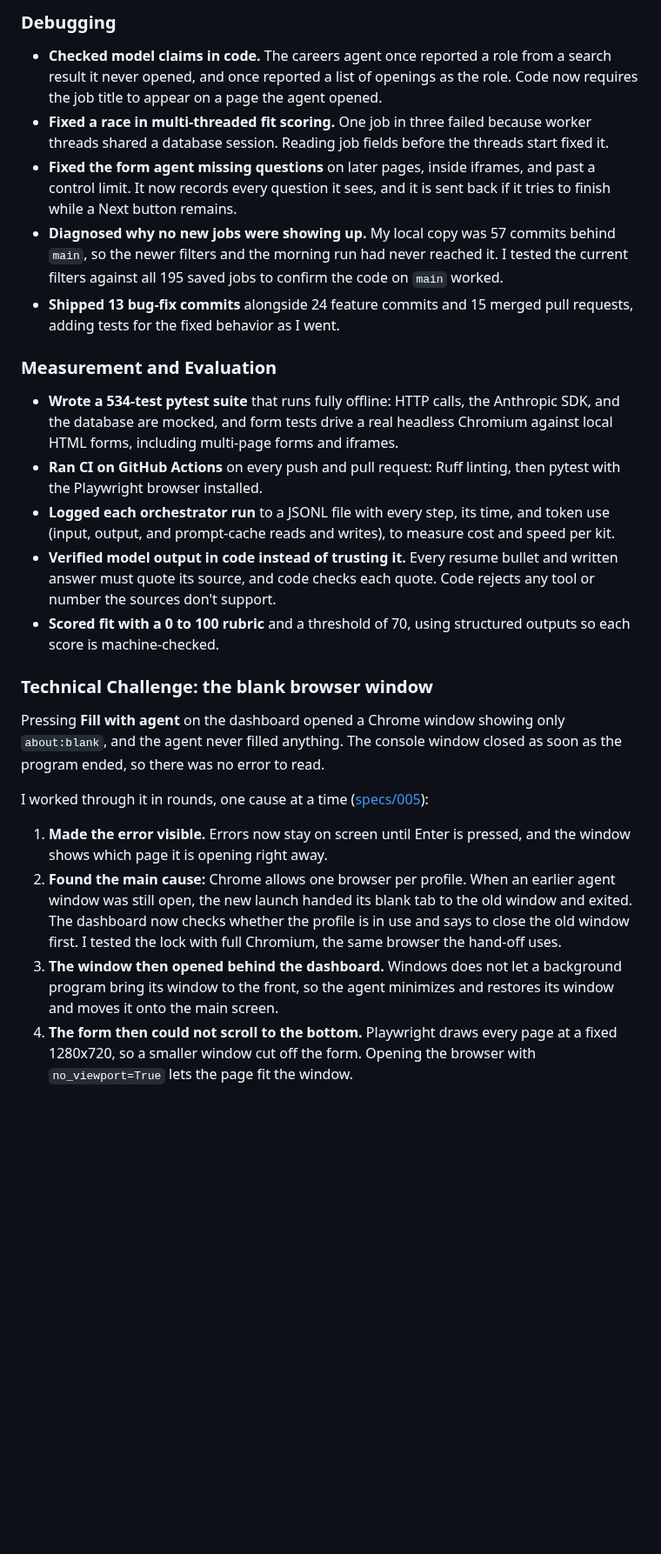
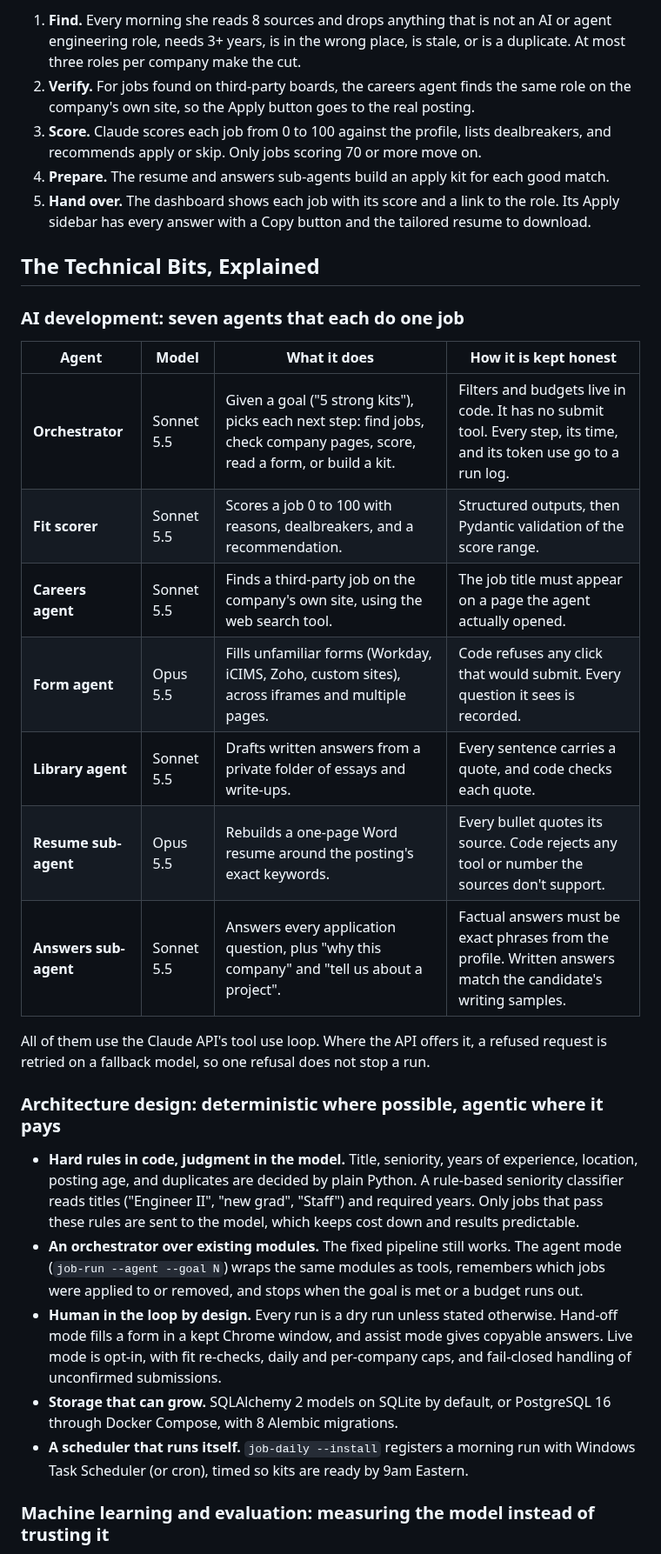
Before and after one commit to armita-jamshidi/Apply_Auto, a Markdown page: README.md, the part around one of its changes. Shown at 87% size. GitHub-like rendering; blank space fills up the shorter version.

```diff
--- a/README.md
+++ b/README.md
@@ -61,54 +62,50 @@ repository and from my local job database.
 
-### Debugging
+1. **Find.** Every morning she reads 8 sources and drops anything that is not an AI or
+   agent engineering role, needs 3+ years, is in the wrong place, is stale, or is a
+   duplicate. At most three roles per company make the cut.
+2. **Verify.** For jobs found on third-party boards, the careers agent finds the same role
+   on the company's own site, so the Apply button goes to the real posting.
+3. **Score.** Claude scores each job from 0 to 100 against the profile, lists dealbreakers,
+   and recommends apply or skip. Only jobs scoring 70 or more move on.
+4. **Prepare.** The resume and answers sub-agents build an apply kit for each good match.
+5. **Hand over.** The dashboard shows each job with its score and a link to the role. Its
+   Apply sidebar has every answer with a Copy button and the tailored resume to download.
 
-- **Checked model claims in code.** The careers agent once reported a role from a search
-  result it never opened, and once reported a list of openings as the role. Code now
-  requires the job title to appear on a page the agent opened.
-- **Fixed a race in multi-threaded fit scoring.** One job in three failed because worker
-  threads shared a database session. Reading job fields before the threads start fixed it.
-- **Fixed the form agent missing questions** on later pages, inside iframes, and past a
-  control limit. It now records every question it sees, and it is sent back if it tries to
-  finish while a Next button remains.
-- **Diagnosed why no new jobs were showing up.** My local copy was 57 commits behind `main`,
-  so the newer filters and the morning run had never reached it. I tested the current
-  filters against all 195 saved jobs to confirm the code on `main` worked.
-- **Shipped 13 bug-fix commits** alongside 24 feature commits and 15 merged pull requests,
-  adding tests for the fixed behavior as I went.
+## The Technical Bits, Explained
 
-### Measurement and Evaluation
+### AI development: seven agents that each do one job
 
-- **Wrote a 534-test pytest suite** that runs fully offline: HTTP calls, the Anthropic SDK,
-  and the database are mocked, and form tests drive a real headless Chromium against local
-  HTML forms, including multi-page forms and iframes.
-- **Ran CI on GitHub Actions** on every push and pull request: Ruff linting, then pytest
-  with the Playwright browser installed.
-- **Logged each orchestrator run** to a JSONL file with every step, its time, and token use
-  (input, output, and prompt-cache reads and writes), to measure cost and speed per kit.
-- **Verified model output in code instead of trusting it.** Every resume bullet and written
-  answer must quote its source, and code checks each quote. Code rejects any tool or number
-  the sources don't support.
-- **Scored fit with a 0 to 100 rubric** and a threshold of 70, using structured outputs so
-  each score is machine-checked.
+| Agent | Model | What it does | How it is kept honest |
+| --- | --- | --- | --- |
+| **Orchestrator** | Sonnet 5.5 | Given a goal ("5 strong kits"), picks each next step: find jobs, check company pages, score, read a form, or build a kit. | Filters and budgets live in code. It has no submit tool. Every step, its time, and its token use go to a run log. |
+| **Fit scorer** | Sonnet 5.5 | Scores a job 0 to 100 with reasons, dealbreakers, and a recommendation. | Structured outputs, then Pydantic validation of the score range. |
+| **Careers agent** | Sonnet 5.5 | Finds a third-party job on the company's own site, using the web search tool. | The job title must appear on a page the agent actually opened. |
+| **Form agent** | Opus 5.5 | Fills unfamiliar forms (Workday, iCIMS, Zoho, custom sites), across iframes and multiple pages. | Code refuses any click that would submit. Every question it sees is recorded. |
+| **Library agent** | Sonnet 5.5 | Drafts written answers from a private folder of essays and write-ups. | Every sentence carries a quote, and code checks each quote. |
+| **Resume sub-agent** | Opus 5.5 | Rebuilds a one-page Word resume around the posting's exact keywords. | Every bullet quotes its source. Code rejects any tool or number the sources don't support. |
+| **Answers sub-agent** | Sonnet 5.5 | Answers every application question, plus "why this company" and "tell us about a project". | Factual answers must be exact phrases from the profile. Written answers match the candidate's writing samples. |
 
-### Technical Challenge: the blank browser window
+All of them use the Claude API's tool use loop. Where the API offers it, a refused request
+is retried on a fallback model, so one refusal does not stop a run.
 
-Pressing **Fill with agent** on the dashboard opened a Chrome window showing only
-`about:blank`, and the agent never filled anything. The console window closed as soon as
-the program ended, so there was no error to read.
+### Architecture design: deterministic where possible, agentic where it pays
 
-I worked through it in rounds, one cause at a time
-([specs/005](specs/005-fill-with-agent-blank-window.md)):
+- **Hard rules in code, judgment in the model.** Title, seniority, years of experience,
+  location, posting age, and duplicates are decided by plain Python. A rule-based
+  seniority classifier reads titles ("Engineer II", "new grad", "Staff") and required
+  years. Only jobs that pass these rules are sent to the model, which keeps cost down and
+  results predictable.
+- **An orchestrator over existing modules.** The fixed pipeline still works. The agent
+  mode (`job-run --agent --goal N`) wraps the same modules as tools, remembers which jobs
+  were applied to or removed, and stops when the goal is met or a budget runs out.
+- **Human in the loop by design.** Every run is a dry run unless stated otherwise.
+  Hand-off mode fills a form in a kept Chrome window, and assist mode gives copyable
+  answers. Live mode is opt-in, with fit re-checks, daily and per-company caps, and
+  fail-closed handling of unconfirmed submissions.
+- **Storage that can grow.** SQLAlchemy 2 models on SQLite by default, or PostgreSQL 16
+  through Docker Compose, with 8 Alembic migrations.
+- **A scheduler that runs itself.** `job-daily --install` registers a morning run with
+  Windows Task Scheduler (or cron), timed so kits are ready by 9am Eastern.
 
-1. **Made the error visible.** Errors now stay on screen until Enter is pressed, and the
-   window shows which page it is opening right away.
-2. **Found the main cause:** Chrome allows one browser per profile. When an earlier agent
-   window was still open, the new launch handed its blank tab to the old window and exited.
-   The dashboard now checks whether the profile is in use and says to close the old window
-   first. I tested the lock with full Chromium, the same browser the hand-off uses.
-3. **The window then opened behind the dashboard.** Windows does not let a background
-   program bring its window to the front, so the agent minimizes and restores its window
-   and moves it onto the main screen.
-4. **The form then could not scroll to the bottom.** Playwright draws every page at a fixed
-   1280x720, so a smaller window cut off the form. Opening the browser with
-   `no_viewport=True` lets the page fit the window.
+### Machine learning and evaluation: measuring the model instead of trusting it
 
```
Also changed, not shown: other parts of README.md (+165 -118 lines), docs/images/interview-cartoon.png (added).
